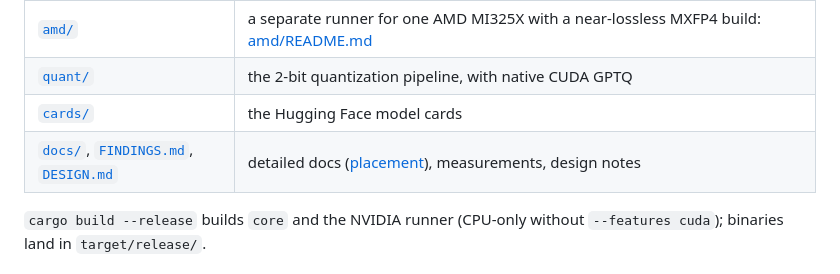
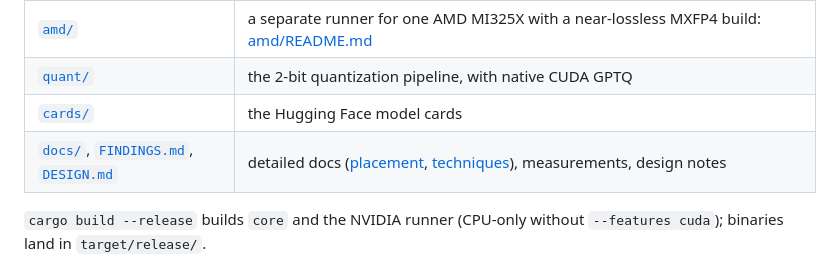
Before and after one commit to Csavoldi/dsx, a Markdown page: README.md, the part around the change. Drawn GitHub-style.

```diff
--- a/README.md
+++ b/README.md
@@ -158,7 +158,7 @@ With `--api-key`: drop `"authHeader": false`, set `"apiKey"` to the key and poin
 | [`amd/`](amd/) | a separate runner for one AMD MI325X with a near-lossless MXFP4 build: [amd/README.md](amd/README.md) |
 | [`quant/`](quant/) | the 2-bit quantization pipeline, with native CUDA GPTQ |
 | [`cards/`](cards/) | the Hugging Face model cards |
-| [`docs/`](docs/), [`FINDINGS.md`](FINDINGS.md), [`DESIGN.md`](DESIGN.md) | detailed docs ([placement](docs/placement.md)), measurements, design notes |
+| [`docs/`](docs/), [`FINDINGS.md`](FINDINGS.md), [`DESIGN.md`](DESIGN.md) | detailed docs ([placement](docs/placement.md), [techniques](docs/techniques.md)), measurements, design notes |
 
 `cargo build --release` builds `core` and the NVIDIA runner (CPU-only without `--features cuda`); binaries land in
 `target/release/`.
```
Also changed, not shown: docs/techniques.md (added, +68 -0 lines).
